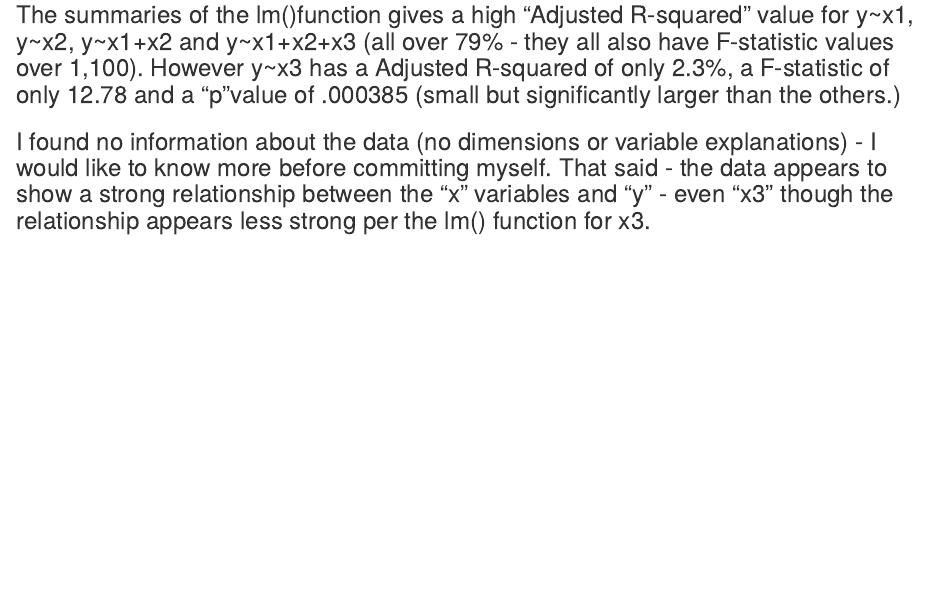
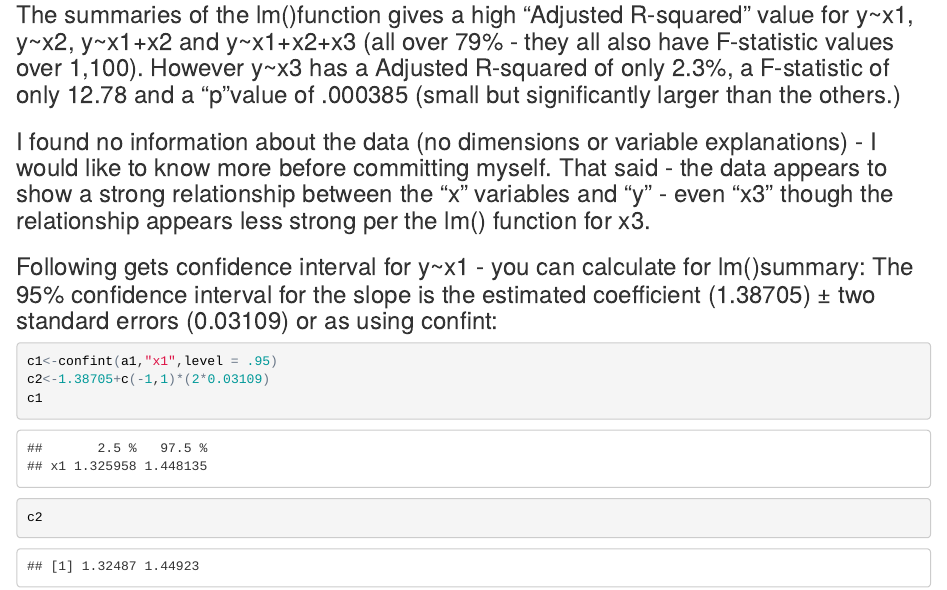
Before and after one commit to GaryFH/OPTIONALRegression-practice, an R Markdown document (OPTIONALRegression-practice.Rmd): the page in a window 1100 px wide, from 9520 px down. The pictures show the output file OPTIONALRegression-practice.html that the author committed with the source, opened offline.

Commit message:
most recent commit

````diff
--- a/OPTIONALRegression-practice.Rmd
+++ b/OPTIONALRegression-practice.Rmd
@@ -114,3 +114,14 @@ plot(a5,which=1,col="red")
 ### The summaries of the lm()function gives a high "Adjusted R-squared" value for y~x1, y~x2, y~x1+x2 and y~x1+x2+x3 (all over 79% - they all also have F-statistic values over 1,100).  However y~x3 has a Adjusted R-squared of only 2.3%,  a F-statistic of only 12.78 and a "p"value of .000385 (small but significantly larger than the others.)
 
 ### I found no information about the data (no dimensions or variable explanations) - I would like to know more before committing myself.   That said - the data appears to show a strong relationship between the "x" variables and "y" - even "x3" though the relationship appears less strong per the lm() function for x3.
+
+
+### Following gets confidence interval for y~x1 - you can calculate for lm()summary: The 95% confidence interval for the slope is the estimated coefficient (1.38705) ± two standard errors (0.03109) or as using confint:
+
+
+```{r confidenceinterval}
+c1<-confint(a1,"x1",level = .95)
+c2<-1.38705+c(-1,1)*(2*0.03109)
+c1
+c2
+```
````
Also changed, not shown: OPTIONALRegression-practice.html, OPTIONALRegression-practice.md, 1 other file.
